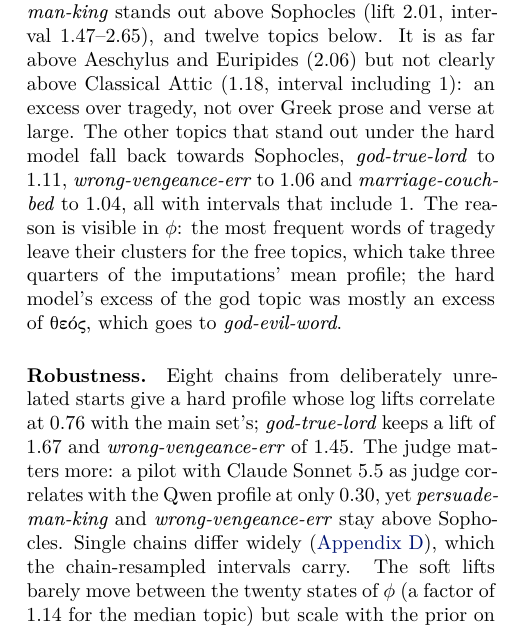
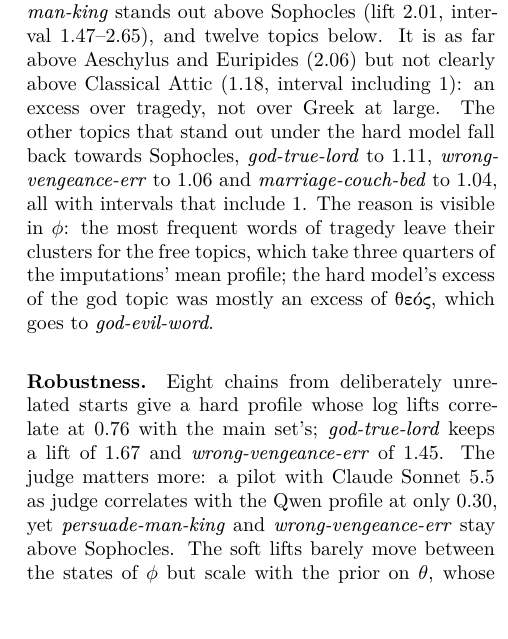
Before and after one commit to Urdatorn/bsda-miniproject-2026, a LaTeX paper (latex/overleaf/bsda.tex): part of one column of page 4 of 10, cut so that both start at the same text, the shorter picture padded with empty space. Compiled offline with XeLaTeX.

Commit message:
Paper: trim the results back within 3.5 pages
Co-Authored-By: Claude Opus 5.5 (1M context) <noreply@anthropic.com>
Claude-Session: https://claude.ai/code/session_01M1xHNbN4u1iEqqUy5MBEWd

```diff
--- a/latex/overleaf/bsda.tex
+++ b/latex/overleaf/bsda.tex
@@ -424,7 +422,7 @@ for every topic.
 1.47--2.65), and twelve topics below. It is
 as far above Aeschylus and Euripides (2.06) but not clearly above Classical
 Attic (1.18, interval including 1): an excess over tragedy, not over Greek
-prose and verse at large. The other topics that stand out under the hard
+at large. The other topics that stand out under the hard
 model fall back towards Sophocles, \textit{god-true-lord} to 1.11, \textit{wrong-vengeance-err}
 to 1.06 and \textit{marriage-couch-bed} to 1.04, all with intervals that
 include 1. The reason is visible in $\phi$: the most frequent words of
@@ -438,10 +436,8 @@ a hard profile whose log lifts correlate at 0.76 with the main set's;
 of 1.45. The judge matters more: a pilot with Claude Sonnet
 5.5 as judge correlates with the Qwen profile at only 0.30, yet
 \textit{persuade-man-king} and \textit{wrong-vengeance-err} stay above
-Sophocles. Single chains differ widely (\autoref{diagnostics}), which the
-chain-resampled intervals carry.
-The soft lifts barely move between the twenty states of $\phi$ (a factor
-of 1.14 for the median topic) but scale with the prior on $\theta$, whose
+Sophocles.
+The soft lifts barely move between the states of $\phi$ but scale with the prior on $\theta$, whose
 pseudo-lemmata compete with a document's thirty: a flat Dirichlet(1) shrinks
 every log lift to about 0.4 of its learned-prior value. The size of a lift
 is thus relative to the prior; the order of the topics is not, and
```
Also changed, not shown: latex/overleaf/bsda.tex (4 more changed lines).
